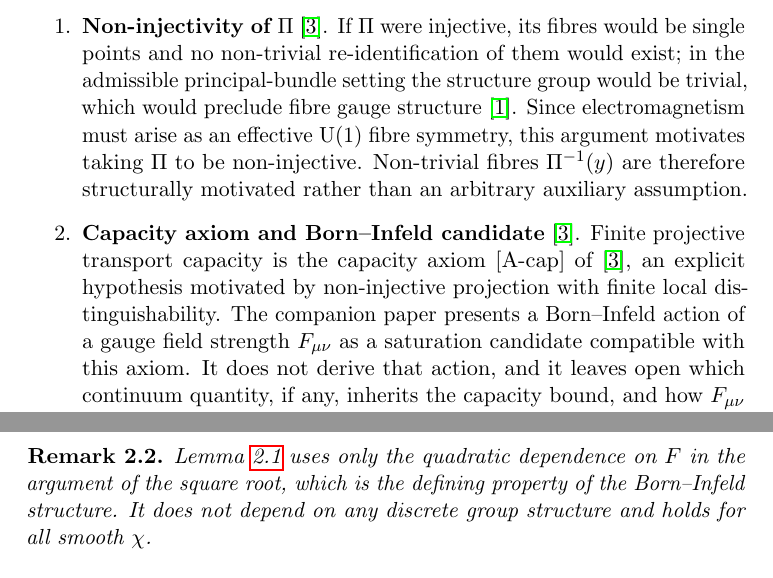
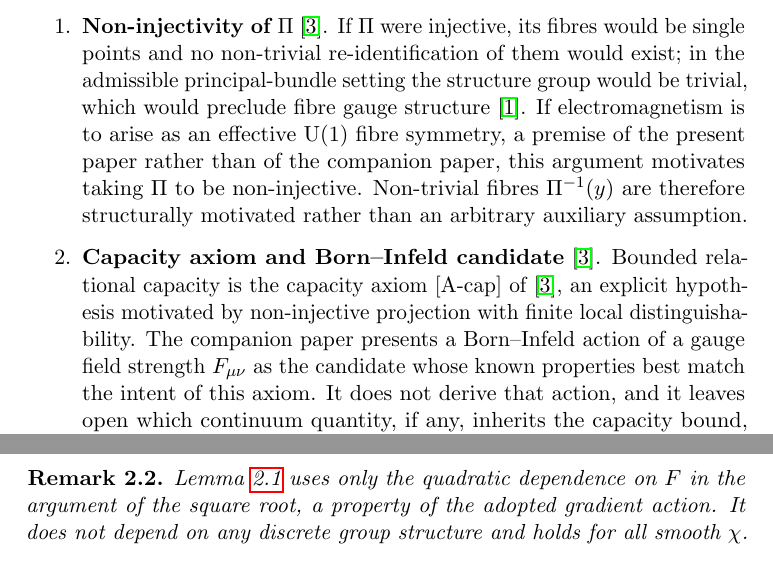
Before and after one commit to Cosmochrony/spectral-o18, a LaTeX paper (tex/SpectralO18.tex): two parts of pages 5 and 6 of 12, joined at a grey line, cut so that both start at the same text. Compiled offline with pdfLaTeX.

Commit message:
O18 2.2 candidate, review round 1: U(1) premise marked as O18's own; [A-cap] named bounded relational capacity; candidate wording as in BornInfeld; adopted action in headings and summary; notes cover C18

```diff
--- a/tex/SpectralO18.tex
+++ b/tex/SpectralO18.tex
@@ -159,17 +159,18 @@
       If $\Proj$ were injective, its fibres would be single points and no non-trivial
       re-identification of them would exist; in the admissible principal-bundle setting the
       structure group would be trivial, which would preclude fibre gauge structure~\cite{Cosmochrony}.
-      Since electromagnetism must arise as an effective U(1) fibre symmetry, this argument
-      motivates taking $\Proj$ to be non-injective.
+      If electromagnetism is to arise as an effective U(1) fibre symmetry, a premise of the
+      present paper rather than of the companion paper, this argument motivates taking $\Proj$
+      to be non-injective.
       Non-trivial fibres $\Proj^{-1}(y)$ are therefore structurally motivated rather than an
       arbitrary auxiliary assumption.
 
       \item \textbf{Capacity axiom and Born--Infeld candidate}~\cite{Beau2026c}.
-      Finite projective transport capacity is the capacity axiom [A-cap] of~\cite{Beau2026c},
+      Bounded relational capacity is the capacity axiom [A-cap] of~\cite{Beau2026c},
       an explicit hypothesis motivated by non-injective projection with finite local
       distinguishability.
       The companion paper presents a Born--Infeld action of a gauge field strength $F_{\mu\nu}$
-      as a saturation candidate compatible with this axiom.
+      as the candidate whose known properties best match the intent of this axiom.
       It does not derive that action, and it leaves open which continuum quantity, if any,
       inherits the capacity bound, and how $F_{\mu\nu}$ arises from the relational field.
 
@@ -206,7 +207,7 @@
 
     \begin{remark}
       Lemma~\ref{lem:parity} uses only the quadratic dependence on $F$ in the argument of the
-      square root, which is the defining property of the Born--Infeld structure.
+      square root, a property of the adopted gradient action.
       It does not depend on any discrete group structure and holds for all smooth $\chifield$.
     \end{remark}
 
```
Also changed, not shown: README.md, tex/SpectralO18.tex (14 more changed lines), 1 other file.
